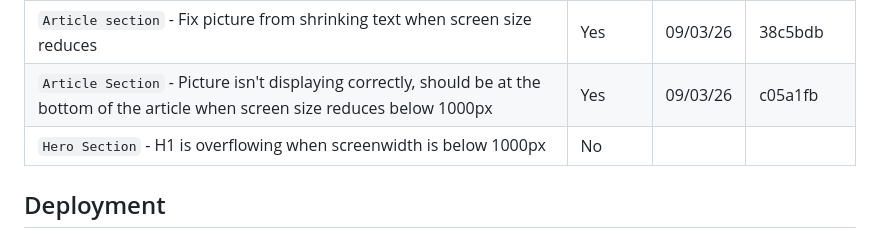
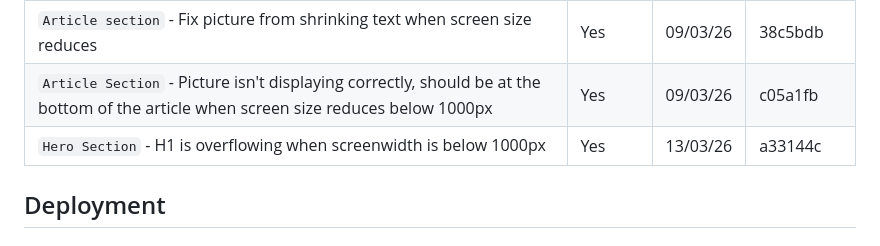
Before and after one commit to Hybrid965/the-cocker-spaniel, a Markdown page: README.md, the part around the change. Rendered like a GitHub page.

Commit message:
ReadMe bug section updated, solved bug relating to hero overflow

```diff
--- a/README.md
+++ b/README.md
@@ -103,7 +103,7 @@ https://trello.com/b/tJPEiuzM/the-cocker-spaniel
 | `why choose section` - Text out of alignment on mobile the headings and boxes are out of alignment compared to the rest of the document | Yes     | 10/03    | 11230b6     |
 | `Article section` - Fix picture from shrinking text when screen size reduces                                                            | Yes     | 09/03/26 | 38c5bdb     |
 | `Article Section` - Picture isn't displaying correctly, should be at the bottom of the article when screen size reduces below 1000px    | Yes     | 09/03/26 | c05a1fb     |
-| `Hero Section` - H1 is overflowing when screenwidth is below 1000px                                                                     | No      |          |             |
+| `Hero Section` - H1 is overflowing when screenwidth is below 1000px                                                                     | Yes     | 13/03/26 | a33144c     |
 ## Deployment
 #### How was this site deployed?
 This site was deployed to GitHub Pages using the following steps:
```
